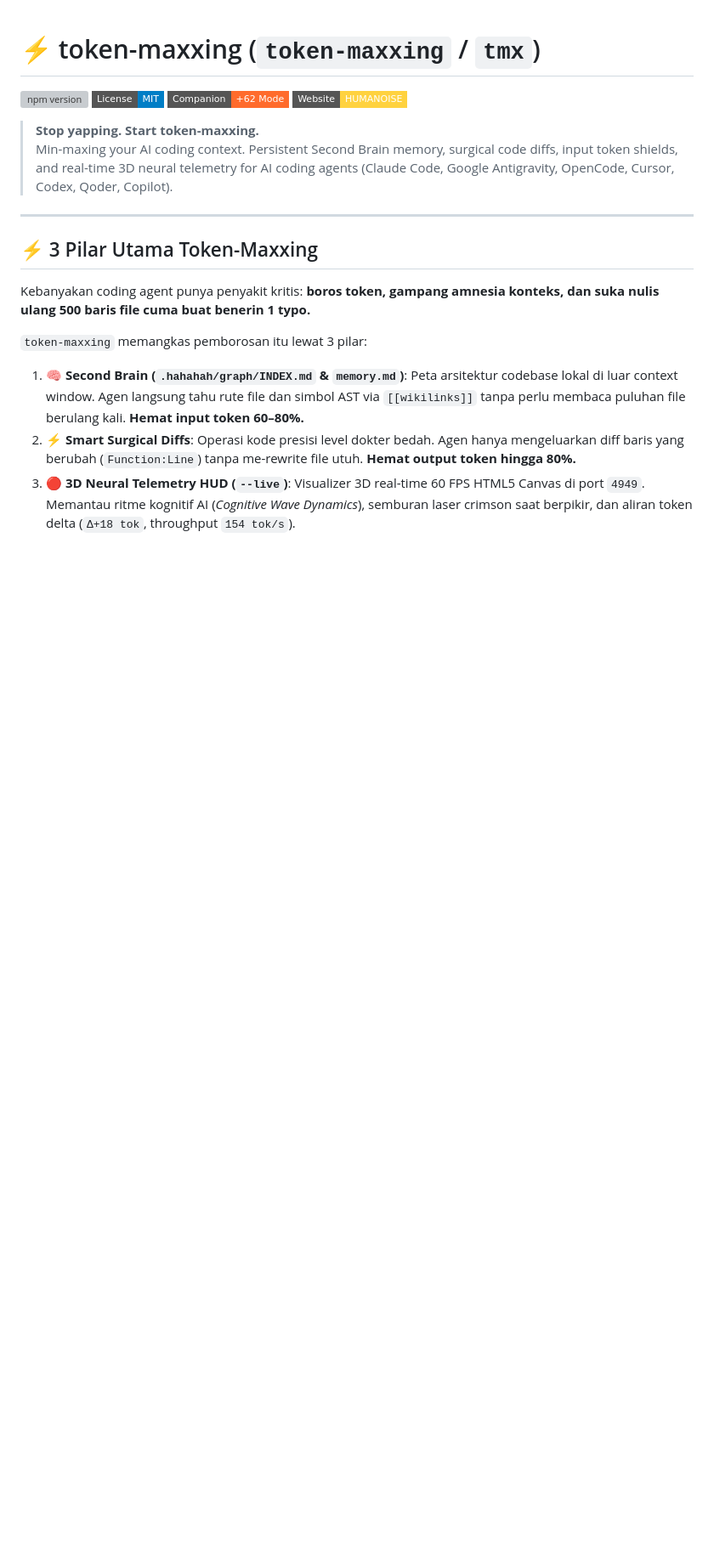
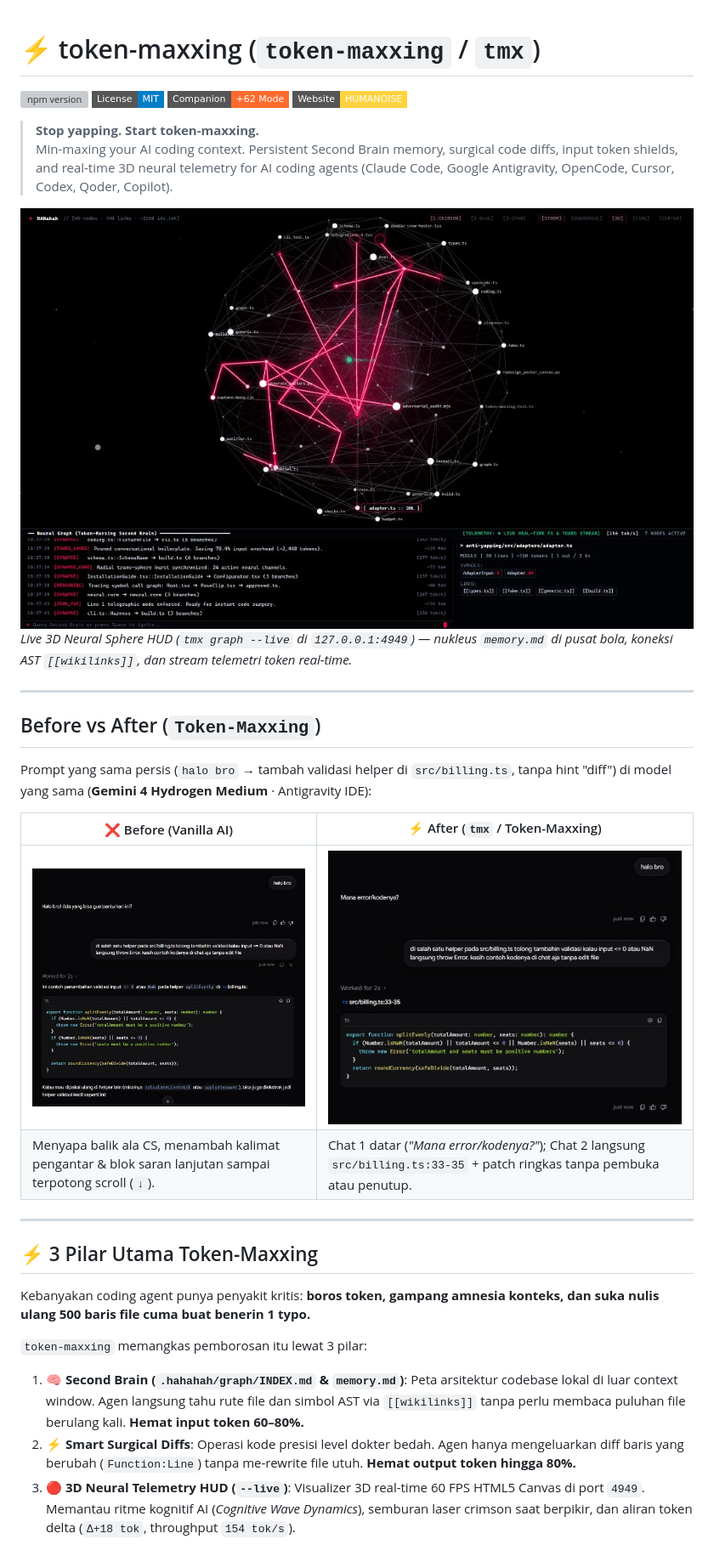
Before and after one commit to humanoiseLABS/anti-yapping, a Markdown page: README.md, the part around the change. Shown at 85% size. GitHub-like rendering; pictures changed too: docs/assets/hud-neural-sphere.png (added), docs/assets/showcase-tmx-after.png (added), docs/assets/showcase-tmx-before.png (added); badges without logos; blank space fills up the shorter version; grey boxes are pictures that could not be loaded.

Commit message:
docs: add 3D neural HUD and Before vs After showcase to README

```diff
--- a/README.md
+++ b/README.md
@@ -7,6 +7,20 @@
 
 > **Stop yapping. Start token-maxxing.**
 > Min-maxing your AI coding context. Persistent Second Brain memory, surgical code diffs, input token shields, and real-time 3D neural telemetry for AI coding agents (Claude Code, Google Antigravity, OpenCode, Cursor, Codex, Qoder, Copilot).
+
+![Token-Maxxing 3D Neural Second Brain HUD (`tmx graph --live`)](docs/assets/hud-neural-sphere.png)
+*Live 3D Neural Sphere HUD (`tmx graph --live` di `127.0.0.1:4949`) — nukleus `memory.md` di pusat bola, koneksi AST `[[wikilinks]]`, dan stream telemetri token real-time.*
+
+---
+
+## Before vs After (`Token-Maxxing`)
+
+Prompt yang sama persis (`halo bro` → tambah validasi helper di `src/billing.ts`, tanpa hint "diff") di model yang sama (**Gemini 4 Hydrogen Medium** · Antigravity IDE):
+
+| ❌ Before (Vanilla AI) | ⚡ After (`tmx` / Token-Maxxing) |
+|---|---|
+| ![Before: Sapaan CS, pengantar panjang, 10 baris kode + saran meluber ke bawah](docs/assets/showcase-tmx-before.png) | ![After: Langsung minta konteks di Chat 1, anchor file:line + patch ringkas nol basa-basi](docs/assets/showcase-tmx-after.png) |
+| Menyapa balik ala CS, menambah kalimat pengantar & blok saran lanjutan sampai terpotong scroll (`↓`). | Chat 1 datar (*"Mana error/kodenya?"*); Chat 2 langsung `src/billing.ts:33-35` + patch ringkas tanpa pembuka atau penutup. |
 
 ---
 
```
